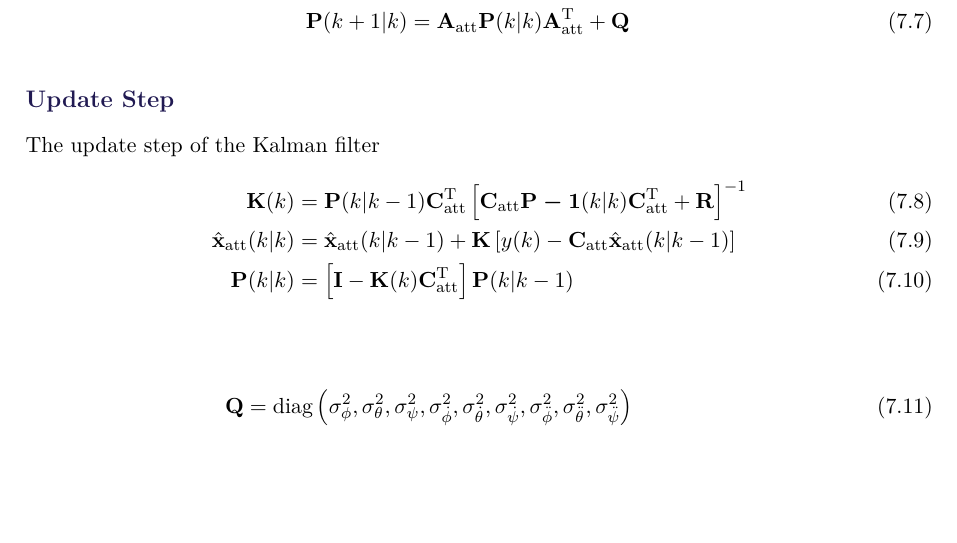
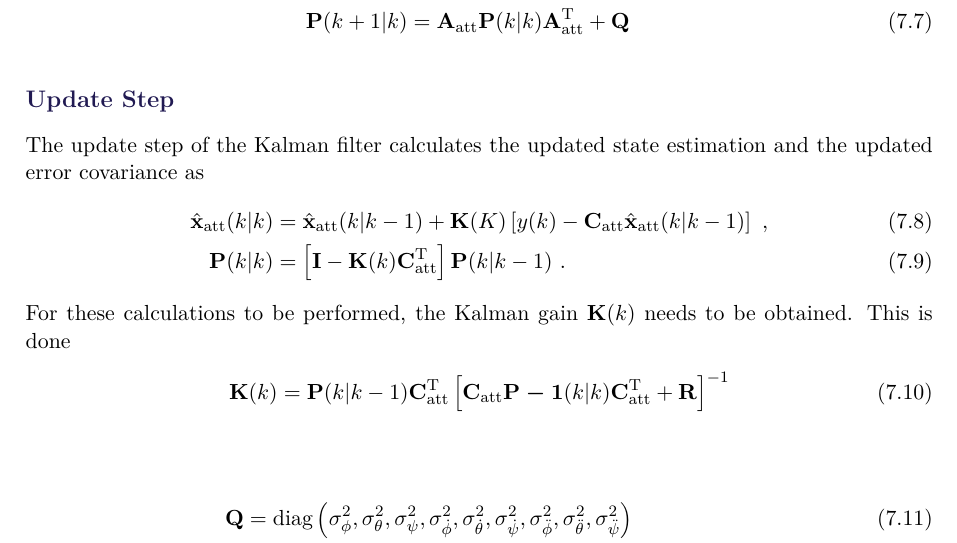
Before and after one commit to nielsSkov/p8-vessel-report, a LaTeX thesis (main.tex, which reads chapters/chapter7/attitude.tex): part of page 40 of 55, cut so that both start at the same text, the shorter picture padded with empty space. Compiled offline with pdfLaTeX.

Commit message:
Attitude Kalman Filter section

```diff
--- a/chapters/chapter7/attitude.tex
+++ b/chapters/chapter7/attitude.tex
@@ -111,16 +111,19 @@ Once the model is constructed, the Kalman filter equations can be obtained. They
 \subsection*{Prediction Step}
 The prediction step of the Kalman filter uses current data to predict the next values in the state vector and predict the covariance of the estimate as
 \begin{flalign}
-	\hat{\vec{x}}_\mathrm{att}(k+1|k) &= \vec{A}_\mathrm{att} \hat{\vec{x}}_\mathrm{att}(k|k) + \vec{B}_\mathrm{att} \vec{u}(k) \\
-	\vec{P}(k+1|k) &= \vec{A}_\mathrm{att} \vec{P}(k|k) \vec{A}_\mathrm{att}^\mathrm{T} + \vec{Q}
+	\hat{\vec{x}}_\mathrm{att}(k+1|k) &= \vec{A}_\mathrm{att} \hat{\vec{x}}_\mathrm{att}(k|k) + \vec{B}_\mathrm{att} \vec{u}(k) \label{eq:predictx} \\
+	\vec{P}(k+1|k) &= \vec{A}_\mathrm{att} \vec{P}(k|k) \vec{A}_\mathrm{att}^\mathrm{T} + \vec{Q} \label{eq:predictP}
 \end{flalign}
 
 \subsection*{Update Step}
-The update step of the Kalman filter
+The update step of the Kalman filter calculates the updated state estimation and the updated error covariance as
 \begin{flalign}
-    \vec{K}(k) &= \vec{P}(k|k-1) \vec{C}_\mathrm{att}^\mathrm{T} \left[\vec{C}_\mathrm{att} \vec{P-1}(k|k) \vec{C}_\mathrm{att}^\mathrm{T} + \vec{R} \right]^{-1} \\
-    \hat{\vec{x}}_\mathrm{att}(k|k) &= \hat{\vec{x}}_\mathrm{att}(k|k-1) + \vec{K} \left[ y(k) - \vec{C}_\mathrm{att}  \hat{\vec{x}}_\mathrm{att}(k|k-1) \right] \\
-    \vec{P}(k|k) &= \left[ \vec{I} - \vec{K}(k) \vec{C}_\mathrm{att}^\mathrm{T} \right] \vec{P}(k|k-1)
+    \hat{\vec{x}}_\mathrm{att}(k|k) &= \hat{\vec{x}}_\mathrm{att}(k|k-1) + \vec{K}(K) \left[ y(k) - \vec{C}_\mathrm{att}  \hat{\vec{x}}_\mathrm{att}(k|k-1) \right]\ , \label{eq:updatex}\\
+    \vec{P}(k|k) &= \left[ \vec{I} - \vec{K}(k) \vec{C}_\mathrm{att}^\mathrm{T} \right] \vec{P}(k|k-1)\ . \label{eq:updateP}
+\end{flalign}
+For these calculations to be performed, the Kalman gain $\vec{K}(k)$ needs to be obtained. This is done
+\begin{flalign}
+	\vec{K}(k) &= \vec{P}(k|k-1) \vec{C}_\mathrm{att}^\mathrm{T} \left[\vec{C}_\mathrm{att} \vec{P-1}(k|k) \vec{C}_\mathrm{att}^\mathrm{T} + \vec{R} \right]^{-1} \label{eq:kalmangain}
 \end{flalign}
 
 \begin{flalign}
```
Also changed, not shown: chapters/chapter7/attitude.tex (2 more changed lines).
